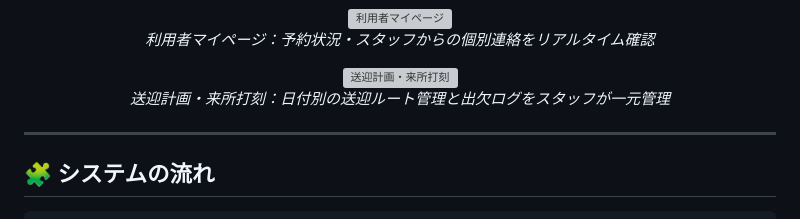
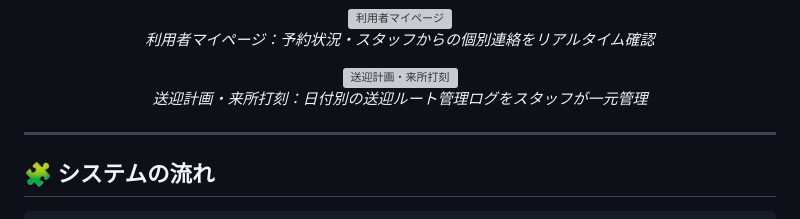
Before and after one commit to usako-ui/Portfolio-, a Markdown page: projects/福祉施設向け予約管理システム/READEME.md, the part around the change. Drawn GitHub-style; grey boxes are pictures that could not be loaded.

```diff
--- a/projects/福祉施設向け予約管理システム/READEME.md
+++ b/projects/福祉施設向け予約管理システム/READEME.md
@@ -228,7 +228,7 @@
 
 <div align="center">
   <img src="images/05_effect.png" width="80%" alt="送迎計画・来所打刻">
-  <p><em>送迎計画・来所打刻：日付別の送迎ルート管理と出欠ログをスタッフが一元管理</em></p>
+  <p><em>送迎計画・来所打刻：日付別の送迎ルート管理ログをスタッフが一元管理</em></p>
 </div>
 
 ---
```
